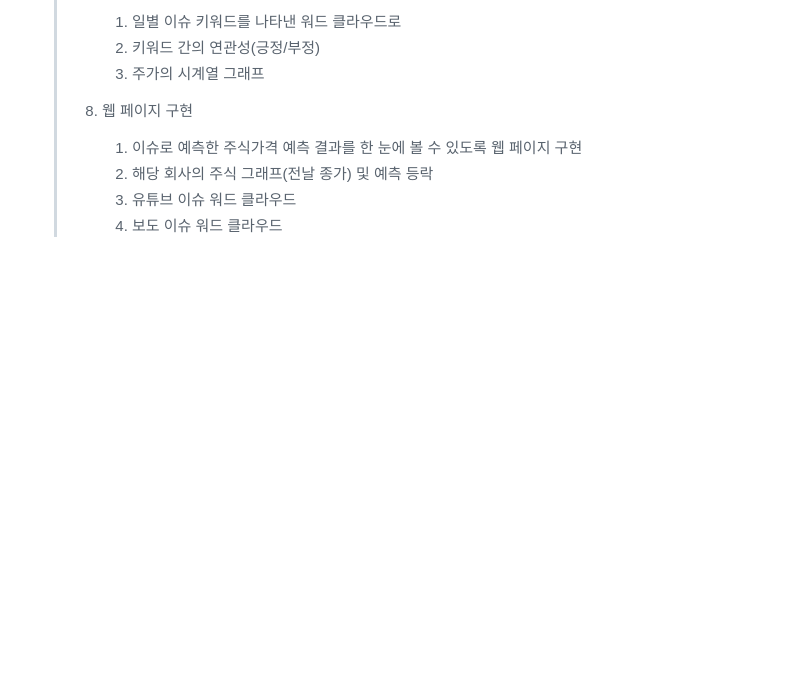
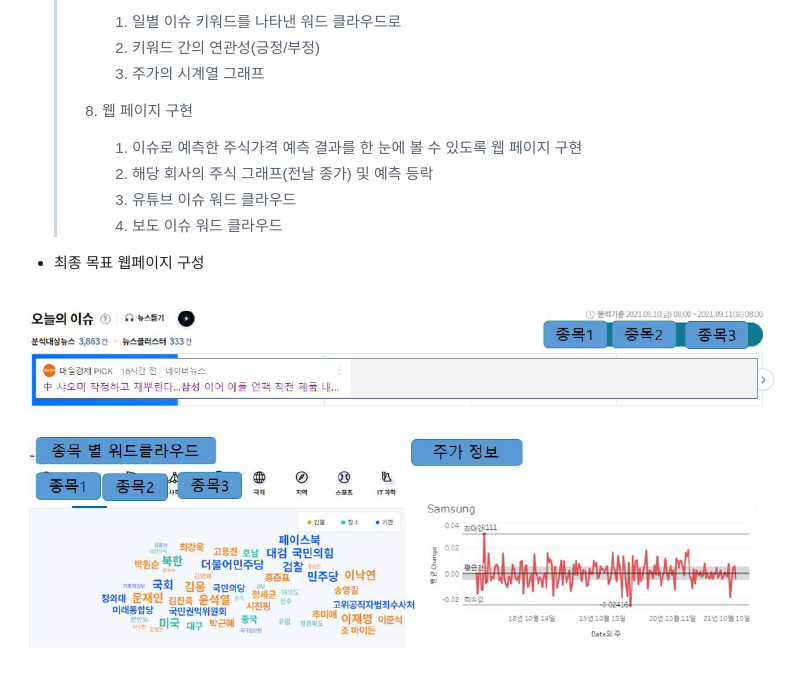
Before and after one commit to chaerui7967/stock_predict_news_and_youtube, a Markdown page: README.md, the part around the change printed below. Drawn GitHub-style; pictures changed too: md-images/image-20210913171708177.png (added); blank space fills up the shorter version.

```diff
--- a/README.md
+++ b/README.md
@@ -73,3 +77,9 @@
   >    2. 해당 회사의 주식 그래프(전날 종가) 및 예측 등락
   >    3. 유튜브 이슈 워드 클라우드
   >    4. 보도 이슈 워드 클라우드
+
+
+
+- 최종 목표 웹페이지 구성
+
+![image-20210913171708177](md-images/image-20210913171708177.png)
```
Also changed, not shown: other parts of README.md (+4 -0 lines).
